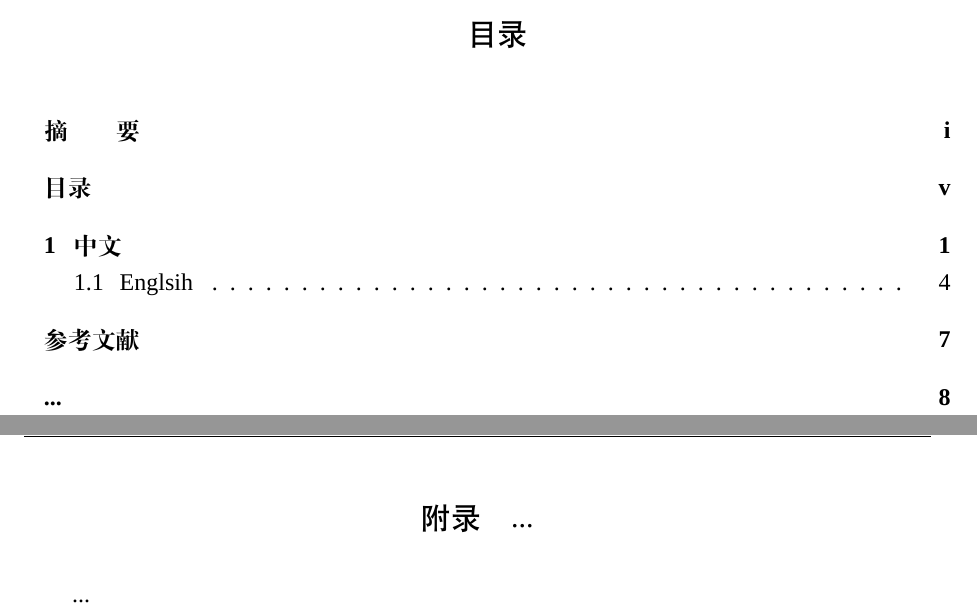
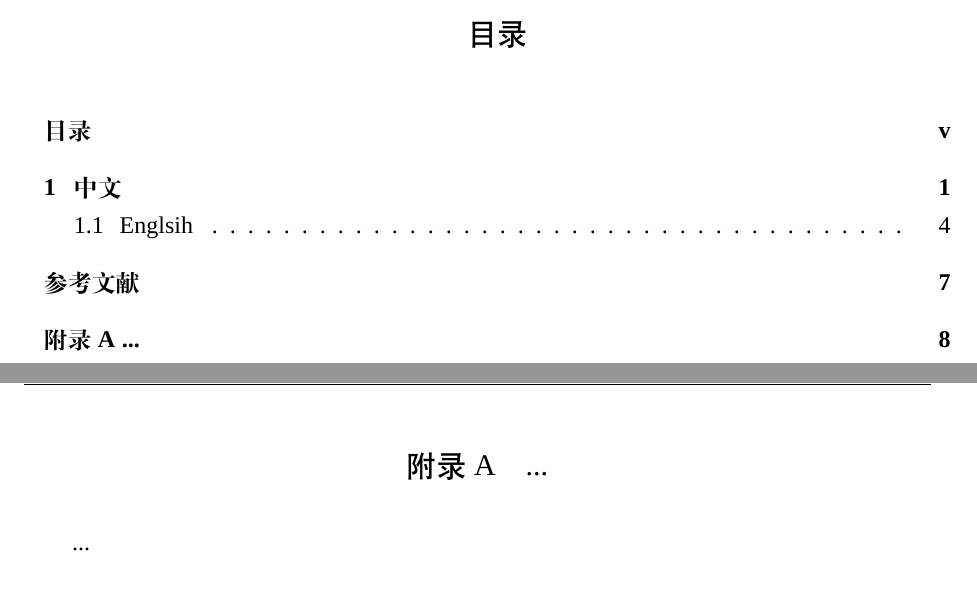
Before and after one commit to Khaos/DLUTThesis, a LaTeX thesis (DLUTThesis.tex, which reads dlutthesis.cls): two parts of pages 9 and 18 of 18, joined at a grey line, cut so that both start at the same text. Compiled offline with XeLaTeX; a missing font is replaced by an installed copy or a similar font.

Commit message:
The dlutappendix chapter heading style is only available if the key, chapterheading, is set to dlut

```diff
--- a/DLUTThesis.tex
+++ b/DLUTThesis.tex
@@ -216,12 +215,15 @@ Line 2
 %% if endnotes then
 \printpagenotes
 %% if a bibliography then
-\begin{thebibliography}...\end{thebibliography}
+\begin{thebibliography}
+	...
+\end{thebibliography}
 %% if appendices, then
 \appendix
 % \chapterstyle{dlutappendix}
 \chapter{...}
 ...
+\backmatter
 %% if Biographical sketch then
 % \begin{biosketch} ... \end{biosketch}
 
--- a/dlutthesis.cls
+++ b/dlutthesis.cls
@@ -495,7 +495,8 @@
 	/dlut/.cd,
 	%% - Chapter heading style
 	chapterheading/.is choice,
-	chapterheading/dlut/.code={\chapterstyle{dlut}},
+	chapterheading/dlut/.code={\chapterstyle{dlut}
+							   \addtodef{\appendix}{}{\chapterstyle{dlutappendix}}},
 	chapterheading/default/.code={\chapterstyle{default}},
 	chapterheading/.default=default,
 	chapterheading/.append code={\def\@dlut@chapter@heading{#1}},
@@ -525,19 +526,19 @@
 	\renewcommand*{\chaptitlefont}{\chapnumfont}
 }
 
+%%   - The appendix heading style for DLUT
 \makechapterstyle{dlutappendix}{%
 	%% - Initialisation, dlut
 	\chapterstyle{dlut}
-	%% -
+	%% - Set the chapter name font (\chapnumfont)
 	\renewcommand*{\chapnamefont}{\chapnumfont}
+	%% - Centring the heading
 	\renewcommand*{\printchaptername}{\centering \chapnamefont \@chapapp}
-	\renewcommand*{\chapternamenum}{\space}
-	%% # FIXME: 2016-06-03 The chapter number of appendix is not displayed
-	\renewcommand*{\printchapternonum}{%
-		\centering \chapnamefont \@chapapp \thechapter\quad}
 }
+%% # DONE:20 2016-06-03 The chapter number of appendix is not displayed.
+%%     Put \backmatter after the appendix
 
-\addtodef{\appendix}{}{\chapterstyle{dlutappendix}}
+% \addtodef{\appendix}{}{\chapterstyle{dlutappendix}}
 
 %% # TODO:0 2016-06-02 Define the section headings
 %% # TODO:10 2016-06-02 Define the subsection headings
@@ -547,12 +548,18 @@
 %% END: Headings
 %% ++++++++++++++++++++++++++++++++++++++++++++++++++++++++++++
 
+
+%% # TODO: 2016-06-05 Remove ToC from ToC (and LoF, LoT, etc.).
+
 %% # TODO: 2016-06-03 Redefine the chapter name of appendix
-\renewcommand*{\appendixname}{附录}
+% \renewcommand*{\appendixname}{附录}
+%% * The leading name of appendix in ToC, LoF and LoT.
+\renewcommand*{\cftappendixname}{附录}
 
 %% Tmp
 
-%%
+%% # TODO: 2016-06-05 Make a key to control the indentation
+%% * Indentation after the chapter
 \indentafterchapter
 
 %% * Floating parameters
```
Also changed, not shown: DLUTThesis.tex (3 more changed lines), 1 other file.
